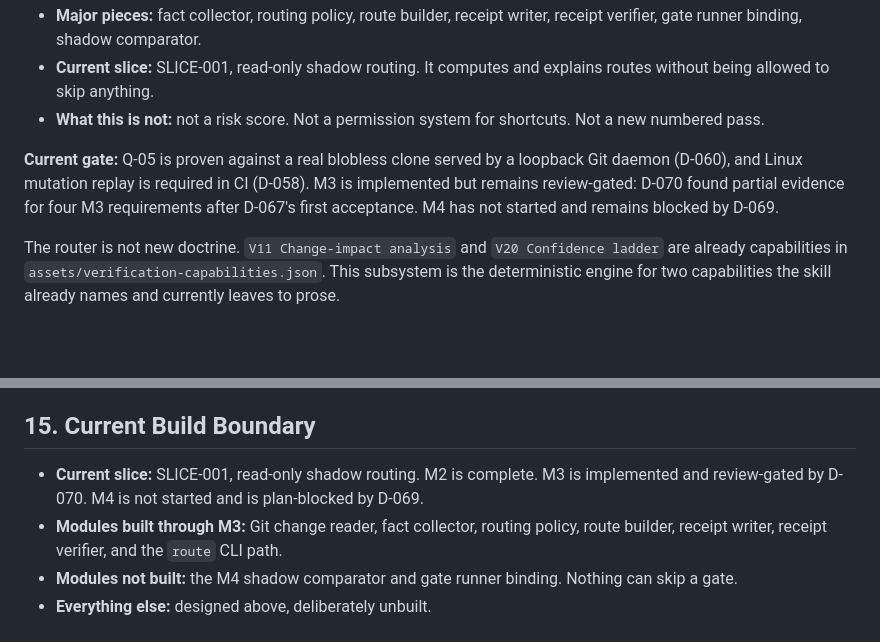
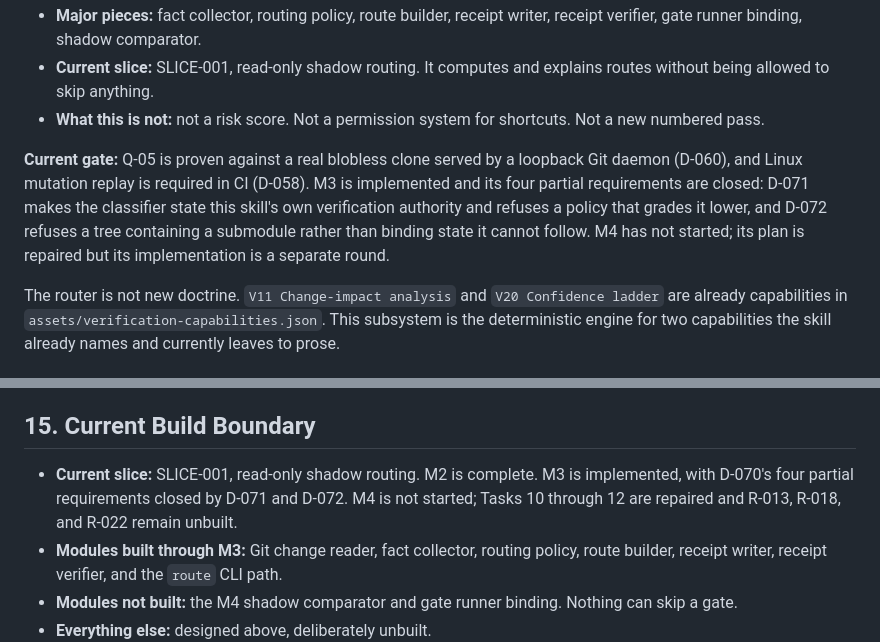
Before and after one commit to LynxTWO/anti-dark-code-skill, a Markdown page: design/routing/ARCHITECTURE.md, 2 parts joined by grey strips. Rendered like a GitHub page; blank space fills up the shorter version.

```diff
--- a/design/routing/ARCHITECTURE.md
+++ b/design/routing/ARCHITECTURE.md
@@ -16,7 +16,7 @@ This document is the puzzle. ENGINEERING.md holds the rules for placing pieces.
 - **Current slice:** SLICE-001, read-only shadow routing. It computes and explains routes without being allowed to skip anything.
 - **What this is not:** not a risk score. Not a permission system for shortcuts. Not a new numbered pass.
 
-**Current gate:** Q-05 is proven against a real blobless clone served by a loopback Git daemon (D-060), and Linux mutation replay is required in CI (D-058). M3 is implemented but remains review-gated: D-070 found partial evidence for four M3 requirements after D-067's first acceptance. M4 has not started and remains blocked by D-069.
+**Current gate:** Q-05 is proven against a real blobless clone served by a loopback Git daemon (D-060), and Linux mutation replay is required in CI (D-058). M3 is implemented and its four partial requirements are closed: D-071 makes the classifier state this skill's own verification authority and refuses a policy that grades it lower, and D-072 refuses a tree containing a submodule rather than binding state it cannot follow. M4 has not started; its plan is repaired but its implementation is a separate round.
 
 The router is not new doctrine. `V11 Change-impact analysis` and `V20 Confidence ladder` are already capabilities in `assets/verification-capabilities.json`. This subsystem is the deterministic engine for two capabilities the skill already names and currently leaves to prose.
 
@@ -200,7 +200,7 @@ Existing GitHub Actions. Status Confirmed.
 
 ## 15. Current Build Boundary
 
-- **Current slice:** SLICE-001, read-only shadow routing. M2 is complete. M3 is implemented and review-gated by D-070. M4 is not started and is plan-blocked by D-069.
+- **Current slice:** SLICE-001, read-only shadow routing. M2 is complete. M3 is implemented, with D-070's four partial requirements closed by D-071 and D-072. M4 is not started; Tasks 10 through 12 are repaired and R-013, R-018, and R-022 remain unbuilt.
 - **Modules built through M3:** Git change reader, fact collector, routing policy, route builder, receipt writer, receipt verifier, and the `route` CLI path.
 - **Modules not built:** the M4 shadow comparator and gate runner binding. Nothing can skip a gate.
 - **Everything else:** designed above, deliberately unbuilt.
```
Also changed, not shown: design/routing/SLICE-001-route-shadow.md (+2 -2 lines), 1 other file.
